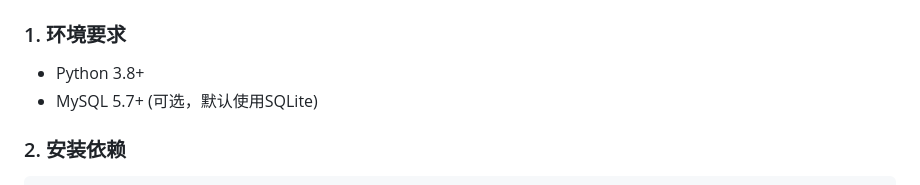
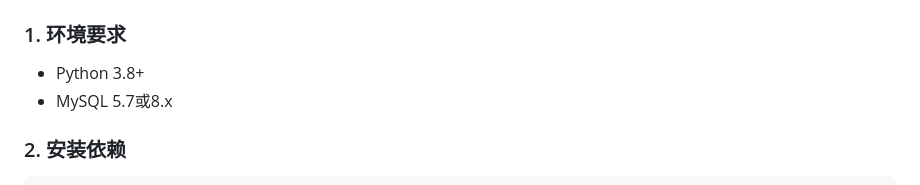
Before and after one commit to lm0203x/SA, a Markdown page: README.md, the part around the change. GitHub-like rendering.

````diff
--- a/README.md
+++ b/README.md
@@ -33,7 +33,7 @@
 
 ### 1. 环境要求
 - Python 3.8+
-- MySQL 5.7+ (可选，默认使用SQLite)
+- MySQL 5.7或8.x
 
 ### 2. 安装依赖
 ```bash
````
